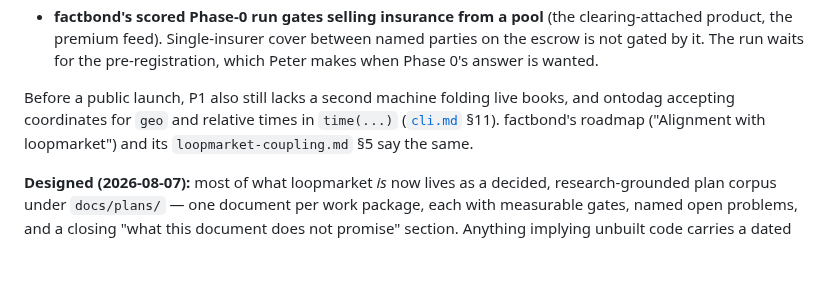
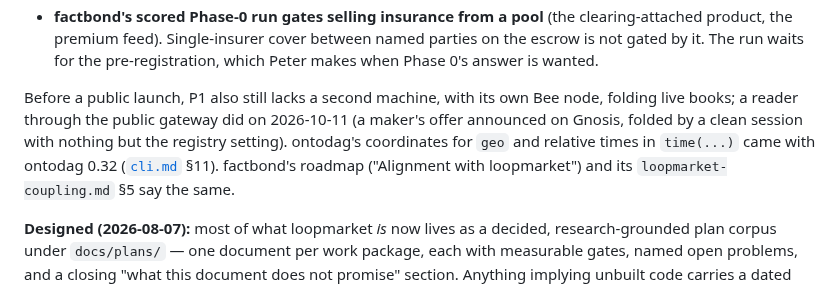
Before and after one commit to petfold/loopmarket, a Markdown page: README.md, the part around the change. GitHub-like rendering; blank space fills up the shorter version.

Commit message:
A maker's announced offer folded through the public gateway; P1 status
Co-Authored-By: Claude Opus 5.5 <noreply@anthropic.com>

```diff
--- a/README.md
+++ b/README.md
@@ -206,9 +206,12 @@ they still guard:
   waits for the pre-registration, which Peter makes when Phase 0's answer
   is wanted.
 
-Before a public launch, P1 also still lacks a second machine folding live
-books, and ontodag accepting coordinates for `geo` and relative times in
-`time(...)` ([`cli.md`](docs/plans/cli.md) §11). factbond's roadmap
+Before a public launch, P1 also still lacks a second machine, with its own
+Bee node, folding live books; a reader through the public gateway did on
+2026-10-11 (a maker's offer announced on Gnosis, folded by a clean session
+with nothing but the registry setting). ontodag's coordinates for `geo` and
+relative times in `time(...)` came with ontodag 0.32
+([`cli.md`](docs/plans/cli.md) §11). factbond's roadmap
 ("Alignment with loopmarket") and its `loopmarket-coupling.md` §5 say the
 same.
 
```
Also changed, not shown: CLAUDE.md (+3 -1 lines), docs/plans/JOURNAL.md (+17 -0 lines).
